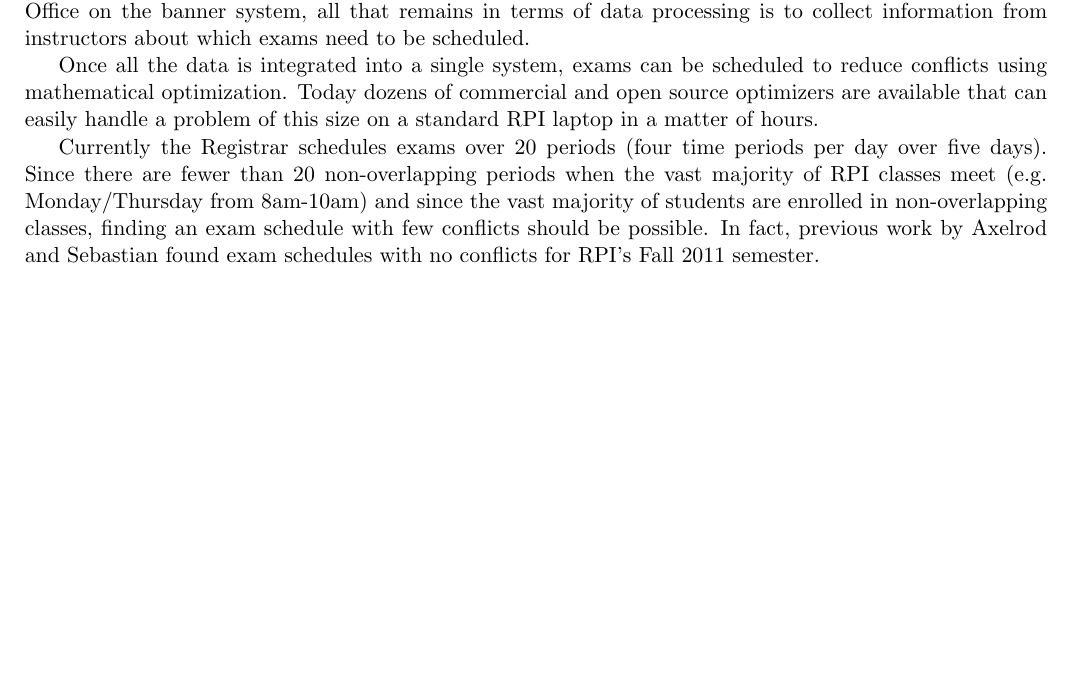
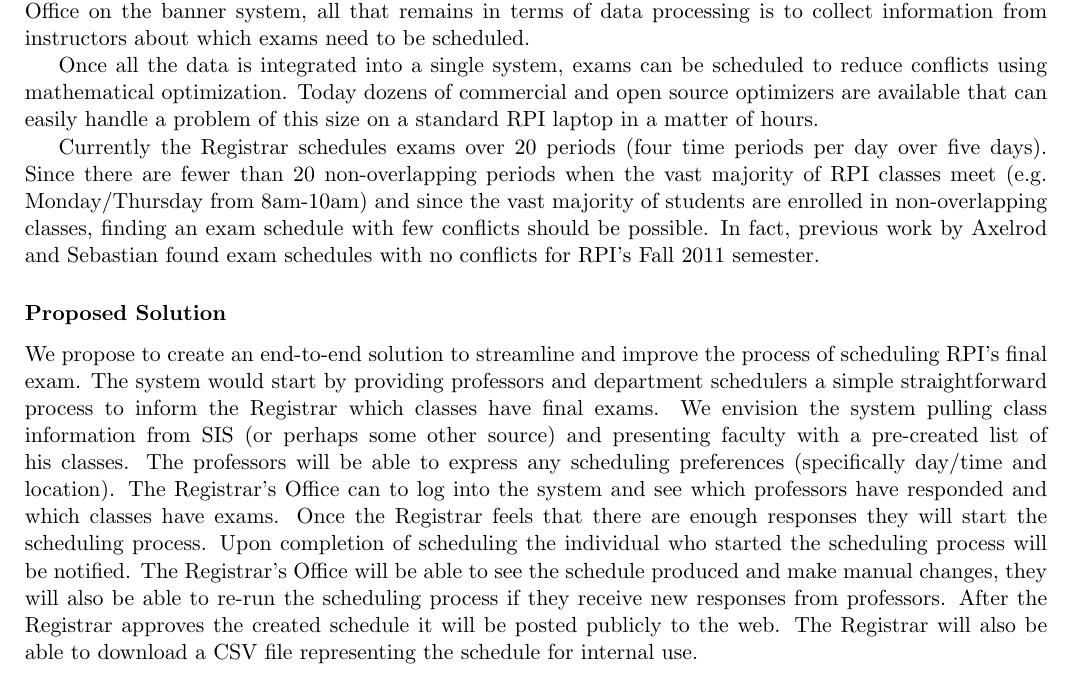
Before and after one commit to TimeFinders/YAExS, a LaTeX document (Inception.tex): part of page 2 of 6 before the commit and part of page 2 of 7 after it, cut so that both start at the same text, the shorter picture padded with empty space. Compiled offline with pdfLaTeX.

Commit message:
Added business case - proposed solution

```diff
--- a/Inception.tex
+++ b/Inception.tex
@@ -87,6 +87,10 @@ Computing power has improved significantly over the last decade.  Computers are
 Once all the data is integrated into a single system, exams can be scheduled to reduce conflicts using mathematical optimization. Today dozens of commercial and open source optimizers are available that can easily handle a problem of this size on a standard RPI laptop in a matter of hours.
 
 Currently the Registrar schedules exams over 20 periods (four time periods per day over five days).  Since there are fewer than 20 non-overlapping periods when the vast majority of RPI classes meet (e.g. Monday/Thursday from 8am-10am) and since the vast majority of students are enrolled in non-overlapping classes, finding an exam schedule with few conflicts should be possible.  In fact, previous work by Axelrod and Sebastian found exam schedules with no conflicts for RPI's Fall 2011 semester.
+
+\subsubsection*{Proposed Solution}
+
+We propose to create an end-to-end solution to streamline and improve the process of scheduling RPI's final exam.  The system would start by providing professors and department schedulers a simple straightforward process to inform the Registrar which classes have final exams.  We envision the system pulling class information from SIS (or perhaps some other source) and presenting faculty with a pre-created list of his classes.  The professors will be able to express any scheduling preferences (specifically day/time and location).  The Registrar's Office can to log into the system and see which professors have responded and which classes have exams.  Once the Registrar feels that there are enough responses they will start the scheduling process.  Upon completion of scheduling the individual who started the scheduling process will be notified.  The Registrar's Office will be able to see the schedule produced and make manual changes, they will also be able to re-run the scheduling process if they receive new responses from professors.  After the Registrar approves the created schedule it will be posted publicly to the web.  The Registrar will also be able to download a CSV file representing the schedule for internal use.
 
 \subsubsection*{Competition}
 
```
